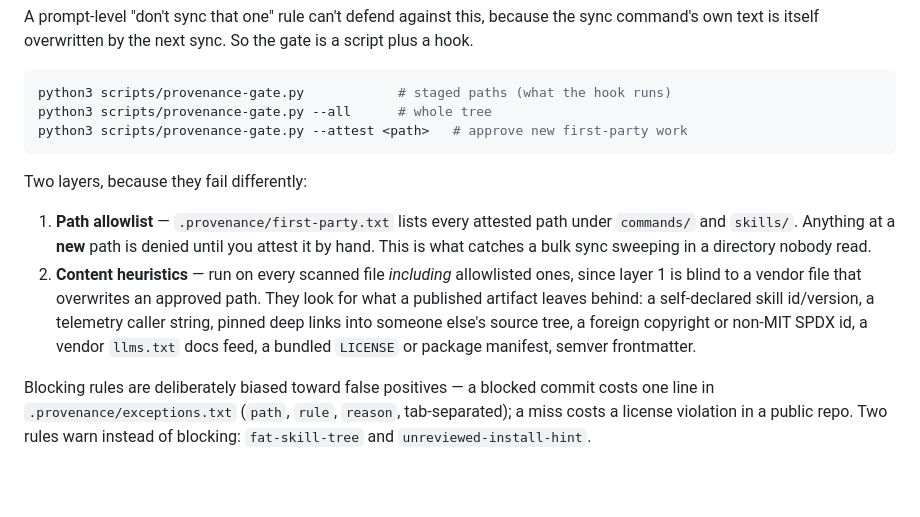
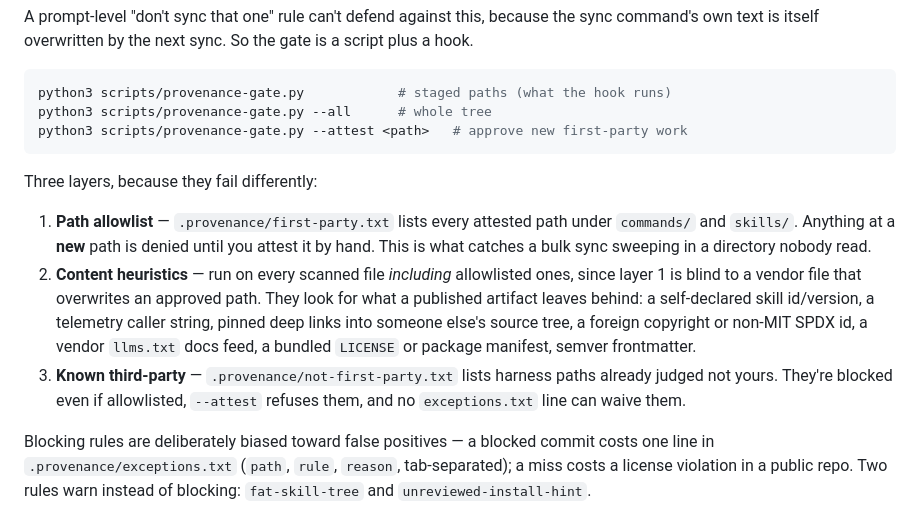
Before and after one commit to jchigg2000-git/claude-code-dev, a Markdown page: README.md, the part around the change. Rendered like a GitHub page; blank space fills up the shorter version.

Commit message:
docs(prose-upkeep): 2026-W42 — 1 fixed, 0 closed
Numbers re-derived by instrument; details in the weekly report.

Co-Authored-By: Claude Opus 5.5 <noreply@anthropic.com>

````diff
--- a/README.md
+++ b/README.md
@@ -226,10 +226,11 @@ python3 scripts/provenance-gate.py --all      # whole tree
 python3 scripts/provenance-gate.py --attest <path>   # approve new first-party work
 ```
 
-Two layers, because they fail differently:
+Three layers, because they fail differently:
 
 1. **Path allowlist** — `.provenance/first-party.txt` lists every attested path under `commands/` and `skills/`. Anything at a **new** path is denied until you attest it by hand. This is what catches a bulk sync sweeping in a directory nobody read.
 2. **Content heuristics** — run on every scanned file *including* allowlisted ones, since layer 1 is blind to a vendor file that overwrites an approved path. They look for what a published artifact leaves behind: a self-declared skill id/version, a telemetry caller string, pinned deep links into someone else's source tree, a foreign copyright or non-MIT SPDX id, a vendor `llms.txt` docs feed, a bundled `LICENSE` or package manifest, semver frontmatter.
+3. **Known third-party** — `.provenance/not-first-party.txt` lists harness paths already judged not yours. They're blocked even if allowlisted, `--attest` refuses them, and no `exceptions.txt` line can waive them.
 
 Blocking rules are deliberately biased toward false positives — a blocked commit costs one line in `.provenance/exceptions.txt` (`path`, `rule`, `reason`, tab-separated); a miss costs a license violation in a public repo. Two rules warn instead of blocking: `fat-skill-tree` and `unreviewed-install-hint`.
 
````
